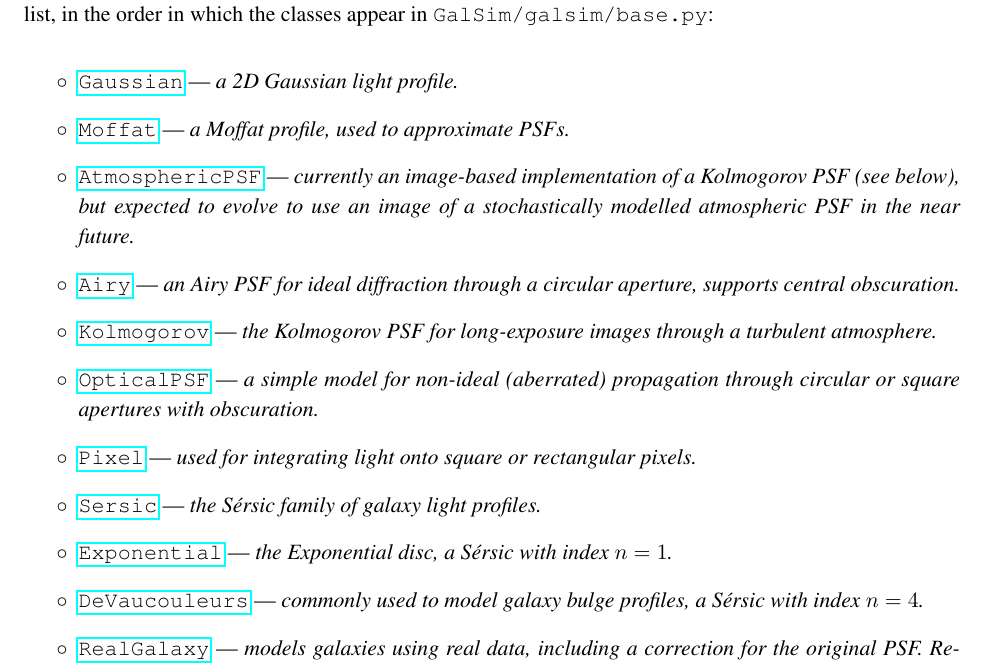
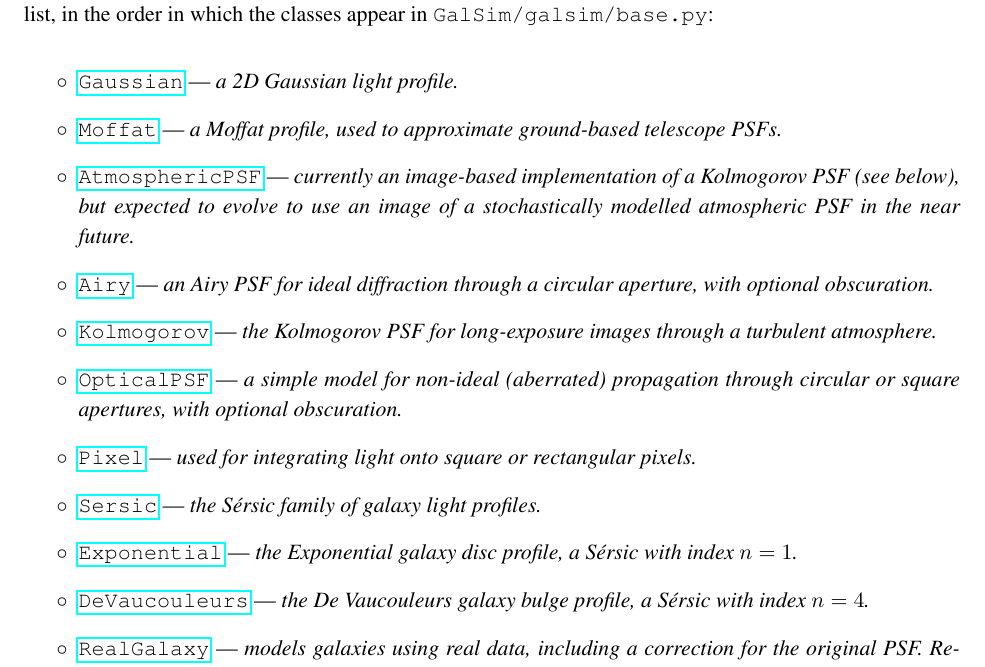
Before and after one commit to GalSim-developers/GalSim, a LaTeX paper (doc/ref/GalSim_Quick_Reference.tex): part of page 2 of 6, cut so that both start at the same text. Compiled offline with pdfLaTeX.

Commit message:
updates to S2 following draft reading (#236)

```diff
--- a/doc/ref/GalSim_Quick_Reference.tex
+++ b/doc/ref/GalSim_Quick_Reference.tex
@@ -89,24 +89,30 @@ in the order in which the classes appear in {\tt GalSim/galsim/base.py}:
 \item[$\circ$]
   \href{http://galsim-developers.github.com/GalSim/classgalsim_1_1base_1_1_gaussian.html}{\texttt{Gaussian}}
   --- \emph{a 2D Gaussian light profile.}
-\item[$\circ$] \href{http://galsim-developers.github.com/GalSim/classgalsim_1_1base_1_1_moffat.html}{\texttt{Moffat}} --- \emph{a Moffat profile, used to approximate PSFs.}
+\item[$\circ$]
+  \href{http://galsim-developers.github.com/GalSim/classgalsim_1_1base_1_1_moffat.html}{\texttt{Moffat}}
+  --- \emph{a Moffat profile, used to approximate ground-based
+    telescope PSFs.}
 \item[$\circ$] \href{http://galsim-developers.github.com/GalSim/classgalsim_1_1base_1_1_atmospheric_p_s_f.html}{\texttt{AtmosphericPSF}} --- \emph{currently an image-based
   implementation of a Kolmogorov PSF (see below), but expected to evolve to
   use an image of a stochastically modelled atmospheric PSF in the near future.}
 \item[$\circ$] \href{http://galsim-developers.github.com/GalSim/classgalsim_1_1base_1_1_airy.html}{\texttt{Airy}} --- \emph{an Airy PSF for ideal diffraction
-  through a circular aperture, supports central obscuration.}
+  through a circular aperture, with optional obscuration.}
 \item[$\circ$] \href{http://galsim-developers.github.com/GalSim/classgalsim_1_1base_1_1_kolmogorov.html}{\texttt{Kolmogorov}} --- \emph{the Kolmogorov PSF for long-exposure
   images through a turbulent atmosphere.}
 \item[$\circ$] \href{http://galsim-developers.github.com/GalSim/classgalsim_1_1base_1_1_optical_p_s_f.html}{\texttt{OpticalPSF}} --- \emph{a simple model for non-ideal
-  (aberrated) propagation through circular or square apertures with obscuration.}
+  (aberrated) propagation through circular or square apertures, with
+  optional obscuration.}
 \item[$\circ$] \href{http://galsim-developers.github.com/GalSim/classgalsim_1_1base_1_1_pixel.html}{\texttt{Pixel}} --- \emph{used for integrating light onto square or
   rectangular pixels.}
 \item[$\circ$] \href{http://galsim-developers.github.com/GalSim/classgalsim_1_1base_1_1_sersic.html}{\texttt{Sersic}} ---\emph{ the S\'{e}rsic family of galaxy light
   profiles.}
-\item[$\circ$] \href{http://galsim-developers.github.com/GalSim/classgalsim_1_1base_1_1_exponential.html}{\texttt{Exponential}} --- \emph{the Exponential disc, a S\'{e}rsic
-  with index $n=1$.}
-\item[$\circ$] \href{http://galsim-developers.github.com/GalSim/classgalsim_1_1base_1_1_de_vaucouleurs.html}{\texttt{DeVaucouleurs}} --- \emph{commonly used to model galaxy bulge
-  profiles, a S\'{e}rsic with index $n=4$.}
+\item[$\circ$]
+  \href{http://galsim-developers.github.com/GalSim/classgalsim_1_1base_1_1_exponential.html}{\texttt{Exponential}}
+  --- \emph{the Exponential galaxy disc profile, a S\'{e}rsic with index $n=1$.}
+\item[$\circ$]
+  \href{http://galsim-developers.github.com/GalSim/classgalsim_1_1base_1_1_de_vaucouleurs.html}{\texttt{DeVaucouleurs}}
+  --- \emph{the De Vaucouleurs galaxy bulge profile, a S\'{e}rsic with index $n=4$.}
 \item[$\circ$] \href{http://galsim-developers.github.com/GalSim/classgalsim_1_1base_1_1_real_galaxy.html}{\texttt{RealGalaxy}} --- \emph{models galaxies using real
   data, including a correction for the original PSF.  Requires the
   download of external data for full functionality.}
```
Also changed, not shown: doc/GalSim_Quick_Reference.pdf, doc/ref/GalSim_Quick_Reference.tex (4 more changed lines).
